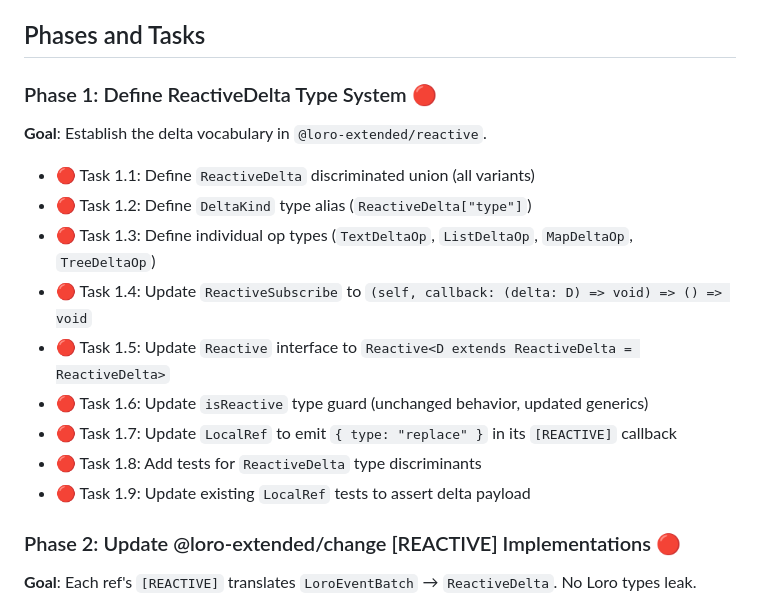
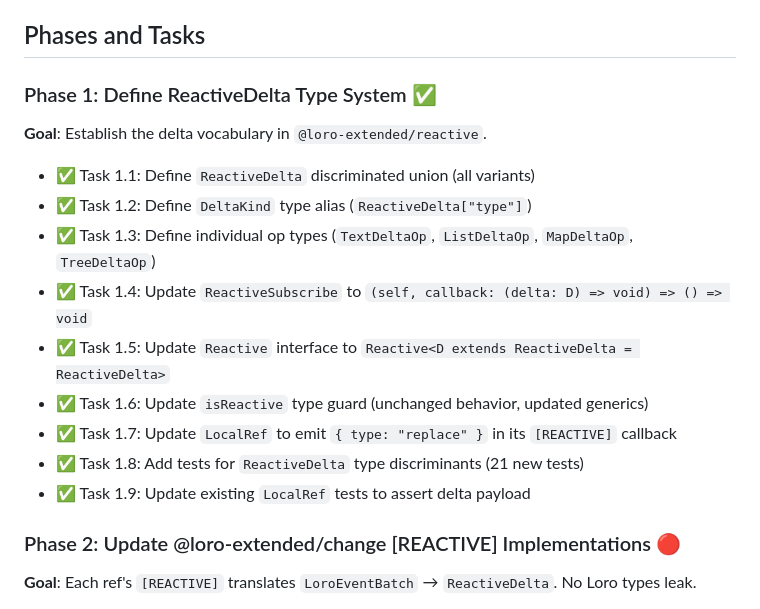
Before and after one commit to halecraft/kyneta, a Markdown page: .plans/delta-driven-reactivity.md, the part around the change. Drawn GitHub-style.

Commit message:
(packages/reactive) feat: Phase 1 — define ReactiveDelta type system
Introduces structured deltas as the universal change vocabulary for
Kinetic reactivity. This enables O(k) DOM patching where k is the size
of the change, not the size of the data.

- Added ReactiveDelta discriminated union: replace, text, list, map, tree
- Added op types: TextDeltaOp, ListDeltaOp, MapDeltaOp, TreeDeltaOp
- Added DeltaKind type alias for compiler use
- Updated ReactiveSubscribe to pass delta in callback
- Updated Reactive interface with generic D parameter
- Updated LocalRef to emit { type: "replace" } deltas
- Added 21 new delta type tests (46 total, all passing)
- All downstream packages still compile and pass (935 change, 593 kinetic)

```diff
--- a/.plans/delta-driven-reactivity.md
+++ b/.plans/delta-driven-reactivity.md
@@ -157,19 +157,19 @@ Where `"reactive"` means "value changes at runtime, but the expression is derive
 
 ## Phases and Tasks
 
-### Phase 1: Define ReactiveDelta Type System 🔴
+### Phase 1: Define ReactiveDelta Type System ✅
 
 **Goal**: Establish the delta vocabulary in `@loro-extended/reactive`.
 
-- 🔴 Task 1.1: Define `ReactiveDelta` discriminated union (all variants)
-- 🔴 Task 1.2: Define `DeltaKind` type alias (`ReactiveDelta["type"]`)
-- 🔴 Task 1.3: Define individual op types (`TextDeltaOp`, `ListDeltaOp`, `MapDeltaOp`, `TreeDeltaOp`)
-- 🔴 Task 1.4: Update `ReactiveSubscribe` to `(self, callback: (delta: D) => void) => () => void`
-- 🔴 Task 1.5: Update `Reactive` interface to `Reactive<D extends ReactiveDelta = ReactiveDelta>`
-- 🔴 Task 1.6: Update `isReactive` type guard (unchanged behavior, updated generics)
-- 🔴 Task 1.7: Update `LocalRef` to emit `{ type: "replace" }` in its `[REACTIVE]` callback
-- 🔴 Task 1.8: Add tests for `ReactiveDelta` type discriminants
-- 🔴 Task 1.9: Update existing `LocalRef` tests to assert delta payload
+- ✅ Task 1.1: Define `ReactiveDelta` discriminated union (all variants)
+- ✅ Task 1.2: Define `DeltaKind` type alias (`ReactiveDelta["type"]`)
+- ✅ Task 1.3: Define individual op types (`TextDeltaOp`, `ListDeltaOp`, `MapDeltaOp`, `TreeDeltaOp`)
+- ✅ Task 1.4: Update `ReactiveSubscribe` to `(self, callback: (delta: D) => void) => () => void`
+- ✅ Task 1.5: Update `Reactive` interface to `Reactive<D extends ReactiveDelta = ReactiveDelta>`
+- ✅ Task 1.6: Update `isReactive` type guard (unchanged behavior, updated generics)
+- ✅ Task 1.7: Update `LocalRef` to emit `{ type: "replace" }` in its `[REACTIVE]` callback
+- ✅ Task 1.8: Add tests for `ReactiveDelta` type discriminants (21 new tests)
+- ✅ Task 1.9: Update existing `LocalRef` tests to assert delta payload
 
 ### Phase 2: Update @loro-extended/change [REACTIVE] Implementations 🔴
 
```
